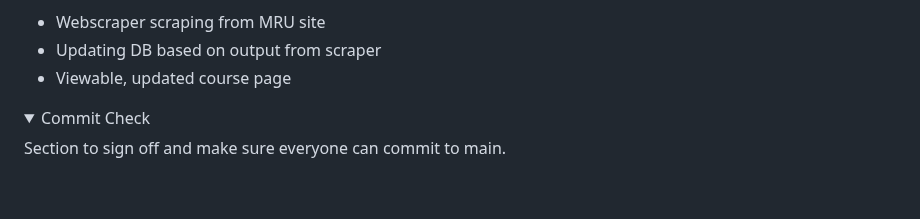
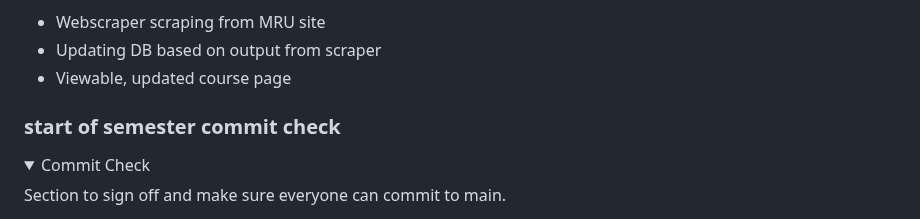
Before and after one commit to MRU-F25-COMP2603/2633-term-project-selfcomp, a Markdown page: README.md, the part around the change. Rendered like a GitHub page; folded sections open; blank space fills up the shorter version.

Commit message:
formatting last section of readme to improve readability

```diff
--- a/README.md
+++ b/README.md
@@ -92,6 +92,7 @@ Our working Features:
 - Updating DB based on output from scraper
 - Viewable, updated course page
 
+### start of semester commit check
 <details>
 <Summary> Commit Check </summary>
 
```
